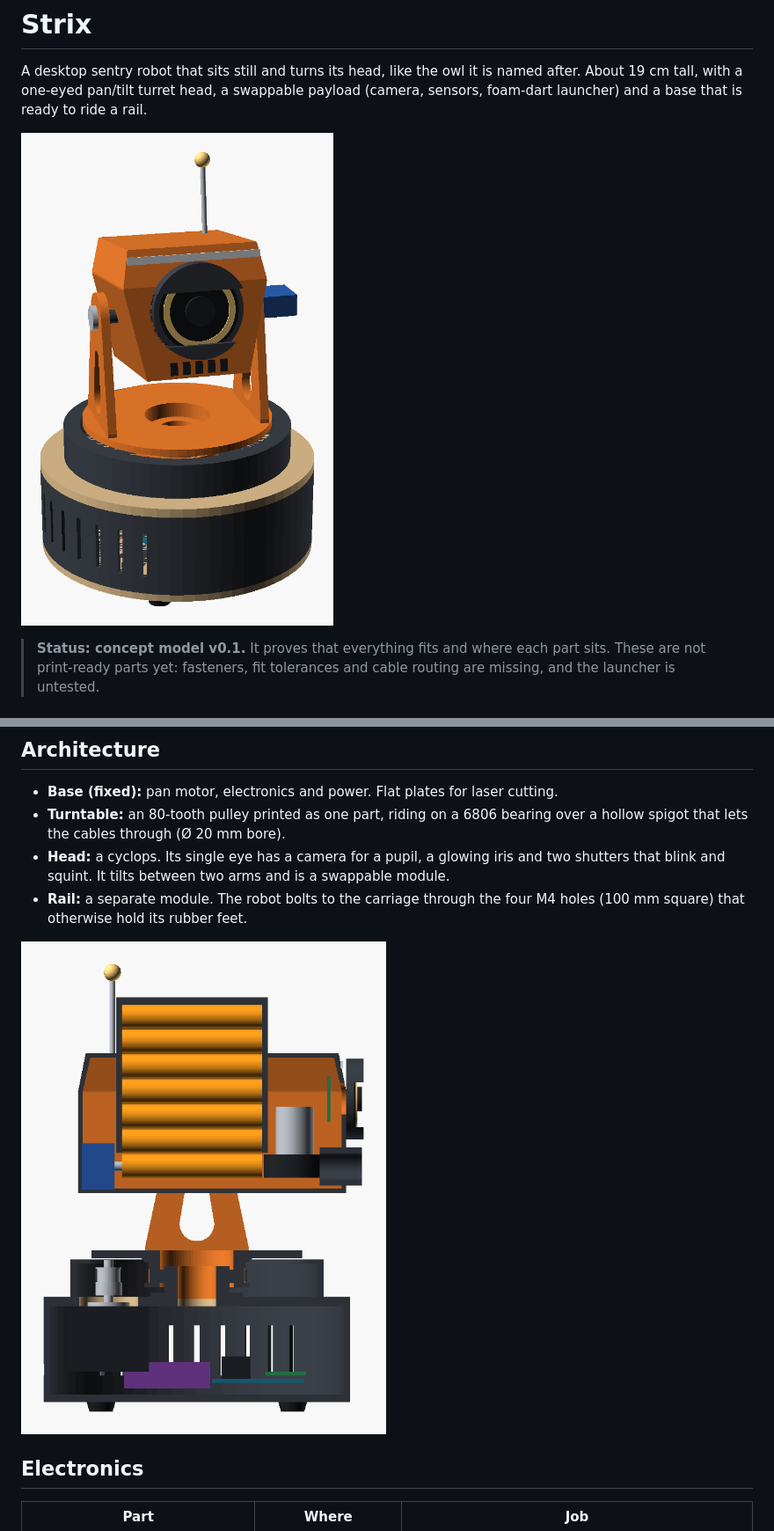
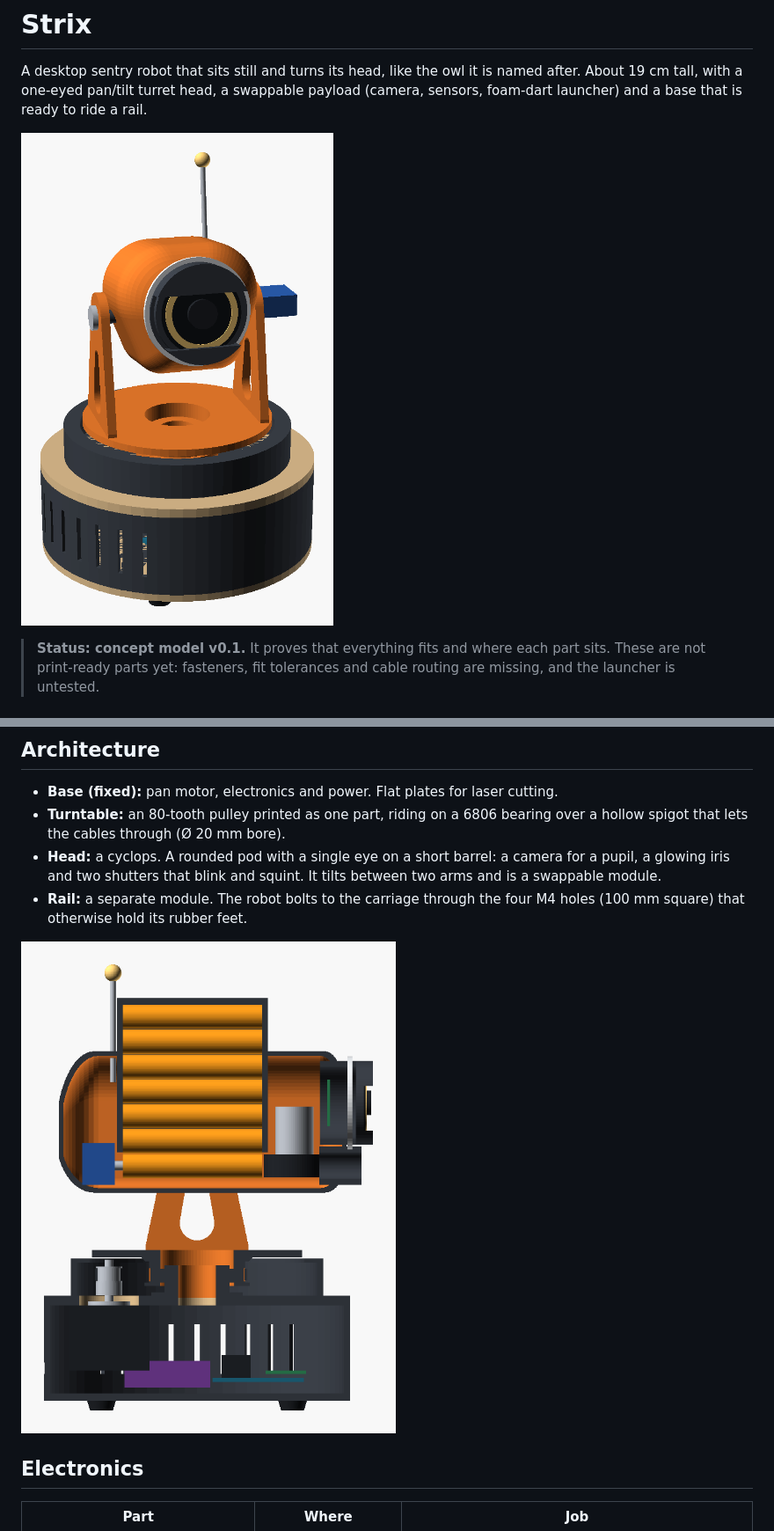
Before and after one commit to dobleuber/strix, a Markdown page: README.md, 2 parts joined by grey strips. Shown at 88% size. GitHub-like rendering; pictures changed too: docs/img/cut.png, docs/img/hero.png.

```diff
--- a/README.md
+++ b/README.md
@@ -25,8 +25,9 @@ payload (camera, sensors, foam-dart launcher) and a base that is ready to ride a
 - **Base (fixed):** pan motor, electronics and power. Flat plates for laser cutting.
 - **Turntable:** an 80-tooth pulley printed as one part, riding on a 6806 bearing
   over a hollow spigot that lets the cables through (Ø 20 mm bore).
-- **Head:** a cyclops. Its single eye has a camera for a pupil, a glowing iris and two
-  shutters that blink and squint. It tilts between two arms and is a swappable module.
+- **Head:** a cyclops. A rounded pod with a single eye on a short barrel: a camera for
+  a pupil, a glowing iris and two shutters that blink and squint. It tilts between two
+  arms and is a swappable module.
 - **Rail:** a separate module. The robot bolts to the carriage through the four
   M4 holes (100 mm square) that otherwise hold its rubber feet.
 
```
Also changed, not shown: other parts of README.md (+4 -3 lines), docs/img/explode.png, docs/img/head-options.png, docs/img/launcher.png, docs/img/rail.png, 1 other file.
